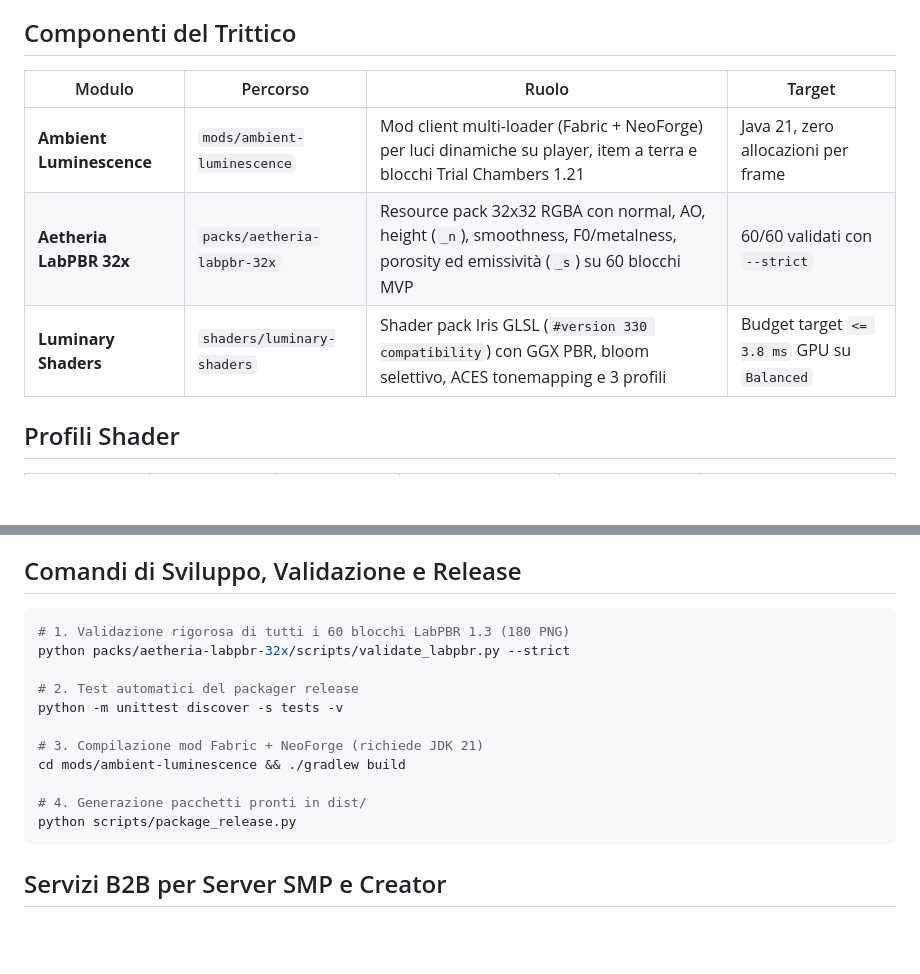
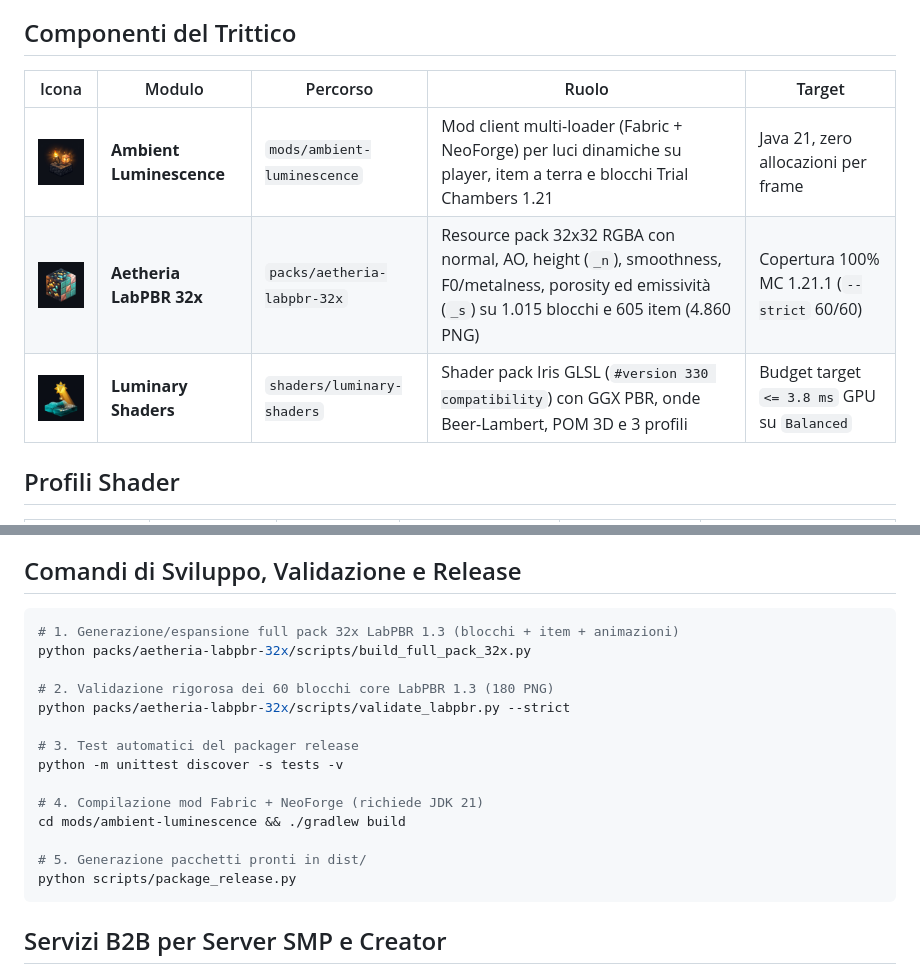
Before and after one commit to t0mm4s0m4tte/minecraft-studio, a Markdown page: README.md, 2 parts joined by grey strips. Drawn GitHub-style; pictures changed too: docs/branding/aetheria_labpbr_logo_512.png (added), docs/branding/ambient_luminescence_logo_512.png (added), docs/branding/luminary_shaders_logo_512.png (added); blank space fills up the shorter version.

Commit message:
docs: aggiorna README, branding e contratti tecnici per copertura 100% MC 1.21.1

````diff
--- a/README.md
+++ b/README.md
@@ -6,11 +8,11 @@ Suite modulare per **Minecraft Java Edition 1.21.1** costruita attorno alla pipe
 
 ## Componenti del Trittico
 
-| Modulo | Percorso | Ruolo | Target |
-|---|---|---|---|
-| **Ambient Luminescence** | `mods/ambient-luminescence` | Mod client multi-loader (Fabric + NeoForge) per luci dinamiche su player, item a terra e blocchi Trial Chambers 1.21 | Java 21, zero allocazioni per frame |
-| **Aetheria LabPBR 32x** | `packs/aetheria-labpbr-32x` | Resource pack 32x32 RGBA con normal, AO, height (`_n`), smoothness, F0/metalness, porosity ed emissività (`_s`) su 60 blocchi MVP | 60/60 validati con `--strict` |
-| **Luminary Shaders** | `shaders/luminary-shaders` | Shader pack Iris GLSL (`#version 330 compatibility`) con GGX PBR, bloom selettivo, ACES tonemapping e 3 profili | Budget target `<= 3.8 ms` GPU su `Balanced` |
+| Icona | Modulo | Percorso | Ruolo | Target |
+|---|---|---|---|---|
+| <img src="docs/branding/ambient_luminescence_logo_512.png" width="64" alt="Ambient Luminescence"/> | **Ambient Luminescence** | `mods/ambient-luminescence` | Mod client multi-loader (Fabric + NeoForge) per luci dinamiche su player, item a terra e blocchi Trial Chambers 1.21 | Java 21, zero allocazioni per frame |
+| <img src="docs/branding/aetheria_labpbr_logo_512.png" width="64" alt="Aetheria LabPBR 32x"/> | **Aetheria LabPBR 32x** | `packs/aetheria-labpbr-32x` | Resource pack 32x32 RGBA con normal, AO, height (`_n`), smoothness, F0/metalness, porosity ed emissività (`_s`) su 1.015 blocchi e 605 item (4.860 PNG) | Copertura 100% MC 1.21.1 (`--strict` 60/60) |
+| <img src="docs/branding/luminary_shaders_logo_512.png" width="64" alt="Luminary Shaders"/> | **Luminary Shaders** | `shaders/luminary-shaders` | Shader pack Iris GLSL (`#version 330 compatibility`) con GGX PBR, onde Beer-Lambert, POM 3D e 3 profili | Budget target `<= 3.8 ms` GPU su `Balanced` |
 
 ## Profili Shader
 
@@ -34,16 +36,19 @@ Dopo aver generato i pacchetti in `dist/` tramite `scripts/package_release.py`:
 ## Comandi di Sviluppo, Validazione e Release
 
 ```bash
-# 1. Validazione rigorosa di tutti i 60 blocchi LabPBR 1.3 (180 PNG)
+# 1. Generazione/espansione full pack 32x LabPBR 1.3 (blocchi + item + animazioni)
+python packs/aetheria-labpbr-32x/scripts/build_full_pack_32x.py
+
+# 2. Validazione rigorosa dei 60 blocchi core LabPBR 1.3 (180 PNG)
 python packs/aetheria-labpbr-32x/scripts/validate_labpbr.py --strict
 
-# 2. Test automatici del packager release
+# 3. Test automatici del packager release
 python -m unittest discover -s tests -v
 
-# 3. Compilazione mod Fabric + NeoForge (richiede JDK 21)
+# 4. Compilazione mod Fabric + NeoForge (richiede JDK 21)
 cd mods/ambient-luminescence && ./gradlew build
 
-# 4. Generazione pacchetti pronti in dist/
+# 5. Generazione pacchetti pronti in dist/
 python scripts/package_release.py
 ```
 
````
Also changed, not shown: other parts of README.md (+2 -0 lines), docs/BRANDING_SUPER_PROMPTS.md (added, +172 -0 lines), docs/TECHNICAL_CONTRACT.md (added, +83 -0 lines), 1 other file.
